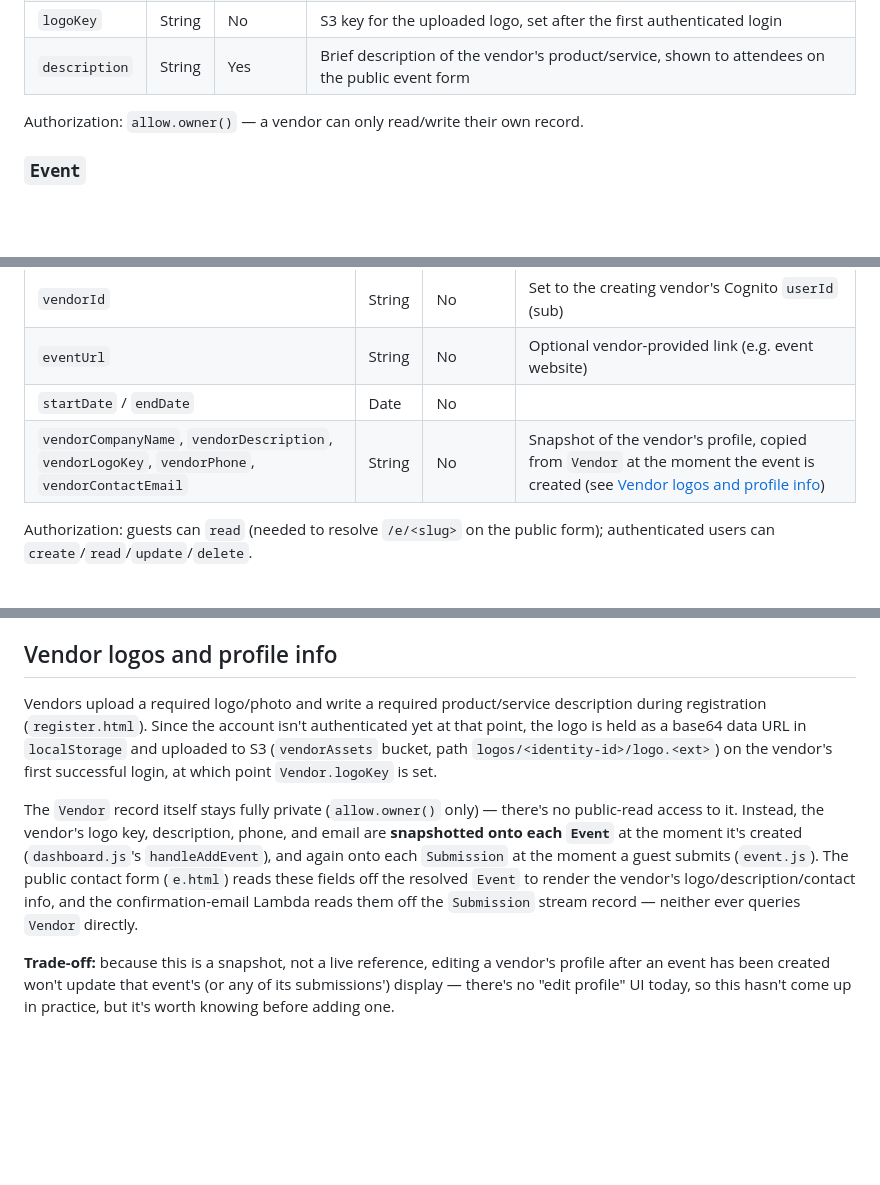
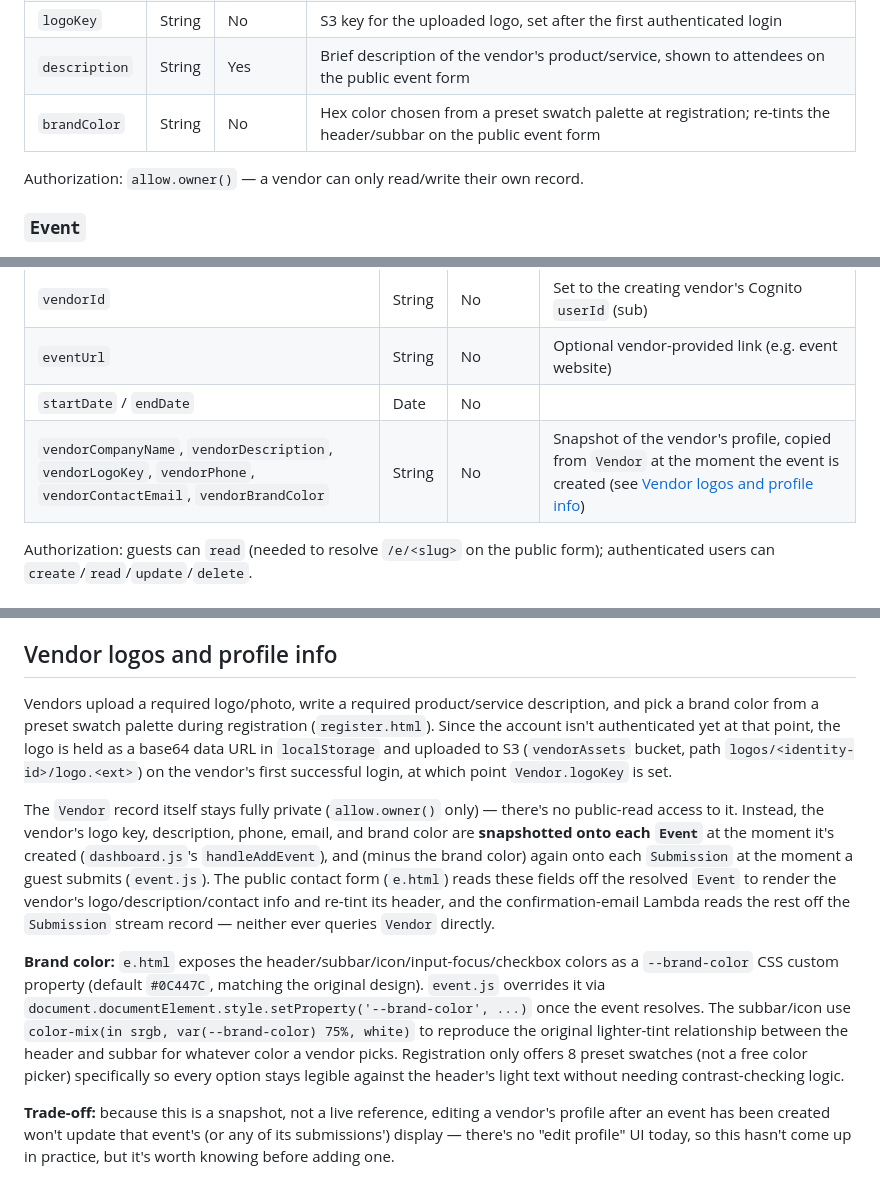
Before and after one commit to somotto/contactForm, a Markdown page: README.md, 3 parts joined by grey strips. GitHub-like rendering; blank space fills up the shorter version.

Commit message:
Document vendor brand color feature

```diff
--- a/README.md
+++ b/README.md
@@ -85,6 +85,7 @@ One record per vendor account, created after their first login.
 | `vendorId` | String | Yes | Slug generated from company name at registration time (not currently used for filtering — see `Event`/`Submission` below) |
 | `logoKey` | String | No | S3 key for the uploaded logo, set after the first authenticated login |
 | `description` | String | Yes | Brief description of the vendor's product/service, shown to attendees on the public event form |
+| `brandColor` | String | No | Hex color chosen from a preset swatch palette at registration; re-tints the header/subbar on the public event form |
 
 Authorization: `allow.owner()` — a vendor can only read/write their own record.
 
@@ -97,7 +98,7 @@ Authorization: `allow.owner()` — a vendor can only read/write their own record
 | `vendorId` | String | No | Set to the creating vendor's Cognito `userId` (sub) |
 | `eventUrl` | String | No | Optional vendor-provided link (e.g. event website) |
 | `startDate` / `endDate` | Date | No | |
-| `vendorCompanyName`, `vendorDescription`, `vendorLogoKey`, `vendorPhone`, `vendorContactEmail` | String | No | Snapshot of the vendor's profile, copied from `Vendor` at the moment the event is created (see [Vendor logos and profile info](#vendor-logos-and-profile-info)) |
+| `vendorCompanyName`, `vendorDescription`, `vendorLogoKey`, `vendorPhone`, `vendorContactEmail`, `vendorBrandColor` | String | No | Snapshot of the vendor's profile, copied from `Vendor` at the moment the event is created (see [Vendor logos and profile info](#vendor-logos-and-profile-info)) |
 
 Authorization: guests can `read` (needed to resolve `/e/<slug>` on the public form); authenticated users can `create`/`read`/`update`/`delete`.
 
@@ -124,9 +125,11 @@ These rules are defined in `amplify/data/resource.ts` and enforced by AppSync it
 
 ## Vendor logos and profile info
 
-Vendors upload a required logo/photo and write a required product/service description during registration (`register.html`). Since the account isn't authenticated yet at that point, the logo is held as a base64 data URL in `localStorage` and uploaded to S3 (`vendorAssets` bucket, path `logos/<identity-id>/logo.<ext>`) on the vendor's first successful login, at which point `Vendor.logoKey` is set.
+Vendors upload a required logo/photo, write a required product/service description, and pick a brand color from a preset swatch palette during registration (`register.html`). Since the account isn't authenticated yet at that point, the logo is held as a base64 data URL in `localStorage` and uploaded to S3 (`vendorAssets` bucket, path `logos/<identity-id>/logo.<ext>`) on the vendor's first successful login, at which point `Vendor.logoKey` is set.
 
-The `Vendor` record itself stays fully private (`allow.owner()` only) — there's no public-read access to it. Instead, the vendor's logo key, description, phone, and email are **snapshotted onto each `Event`** at the moment it's created (`dashboard.js`'s `handleAddEvent`), and again onto each `Submission` at the moment a guest submits (`event.js`). The public contact form (`e.html`) reads these fields off the resolved `Event` to render the vendor's logo/description/contact info, and the confirmation-email Lambda reads them off the `Submission` stream record — neither ever queries `Vendor` directly.
+The `Vendor` record itself stays fully private (`allow.owner()` only) — there's no public-read access to it. Instead, the vendor's logo key, description, phone, email, and brand color are **snapshotted onto each `Event`** at the moment it's created (`dashboard.js`'s `handleAddEvent`), and (minus the brand color) again onto each `Submission` at the moment a guest submits (`event.js`). The public contact form (`e.html`) reads these fields off the resolved `Event` to render the vendor's logo/description/contact info and re-tint its header, and the confirmation-email Lambda reads the rest off the `Submission` stream record — neither ever queries `Vendor` directly.
+
+**Brand color:** `e.html` exposes the header/subbar/icon/input-focus/checkbox colors as a `--brand-color` CSS custom property (default `#0C447C`, matching the original design). `event.js` overrides it via `document.documentElement.style.setProperty('--brand-color', ...)` once the event resolves. The subbar/icon use `color-mix(in srgb, var(--brand-color) 75%, white)` to reproduce the original lighter-tint relationship between the header and subbar for whatever color a vendor picks. Registration only offers 8 preset swatches (not a free color picker) specifically so every option stays legible against the header's light text without needing contrast-checking logic.
 
 **Trade-off:** because this is a snapshot, not a live reference, editing a vendor's profile after an event has been created won't update that event's (or any of its submissions') display — there's no "edit profile" UI today, so this hasn't come up in practice, but it's worth knowing before adding one.
 
```
Also changed, not shown: other parts of README.md (+1 -0 lines).
